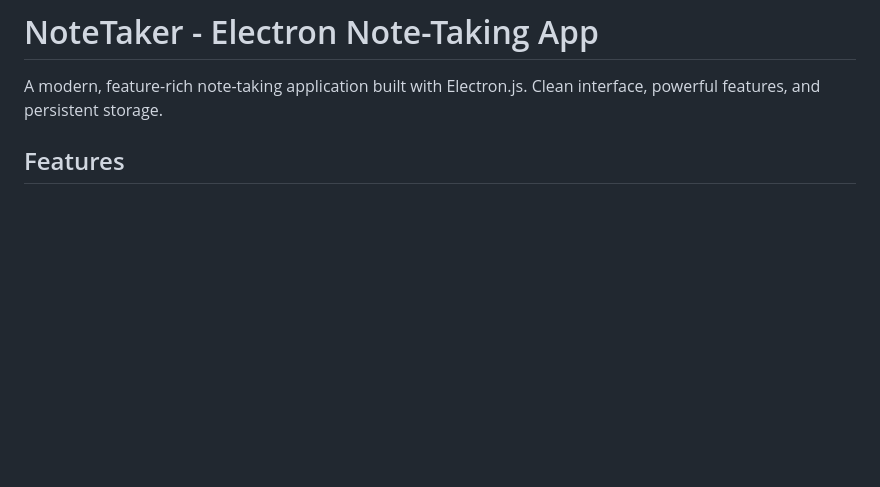
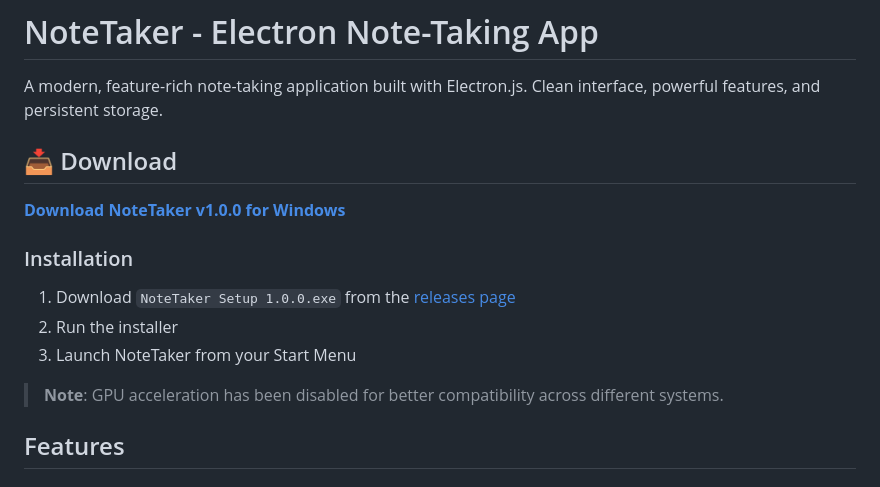
Before and after one commit to amarjyotipatra/NoteTaker-App-ElectronJs, a Markdown page: README.md, the part around the change. Drawn GitHub-style; blank space fills up the shorter version.

Commit message:
Add download section to README

```diff
--- a/README.md
+++ b/README.md
@@ -1,6 +1,17 @@
 # NoteTaker - Electron Note-Taking App
 
 A modern, feature-rich note-taking application built with Electron.js. Clean interface, powerful features, and persistent storage.
+
+## 📥 Download
+
+**[Download NoteTaker v1.0.0 for Windows](https://github.com/amarjyotipatra/NoteTaker-App-ElectronJs/releases/latest)**
+
+### Installation
+1. Download `NoteTaker Setup 1.0.0.exe` from the [releases page](https://github.com/amarjyotipatra/NoteTaker-App-ElectronJs/releases)
+2. Run the installer
+3. Launch NoteTaker from your Start Menu
+
+> **Note**: GPU acceleration has been disabled for better compatibility across different systems.
 
 ## Features
 
```
